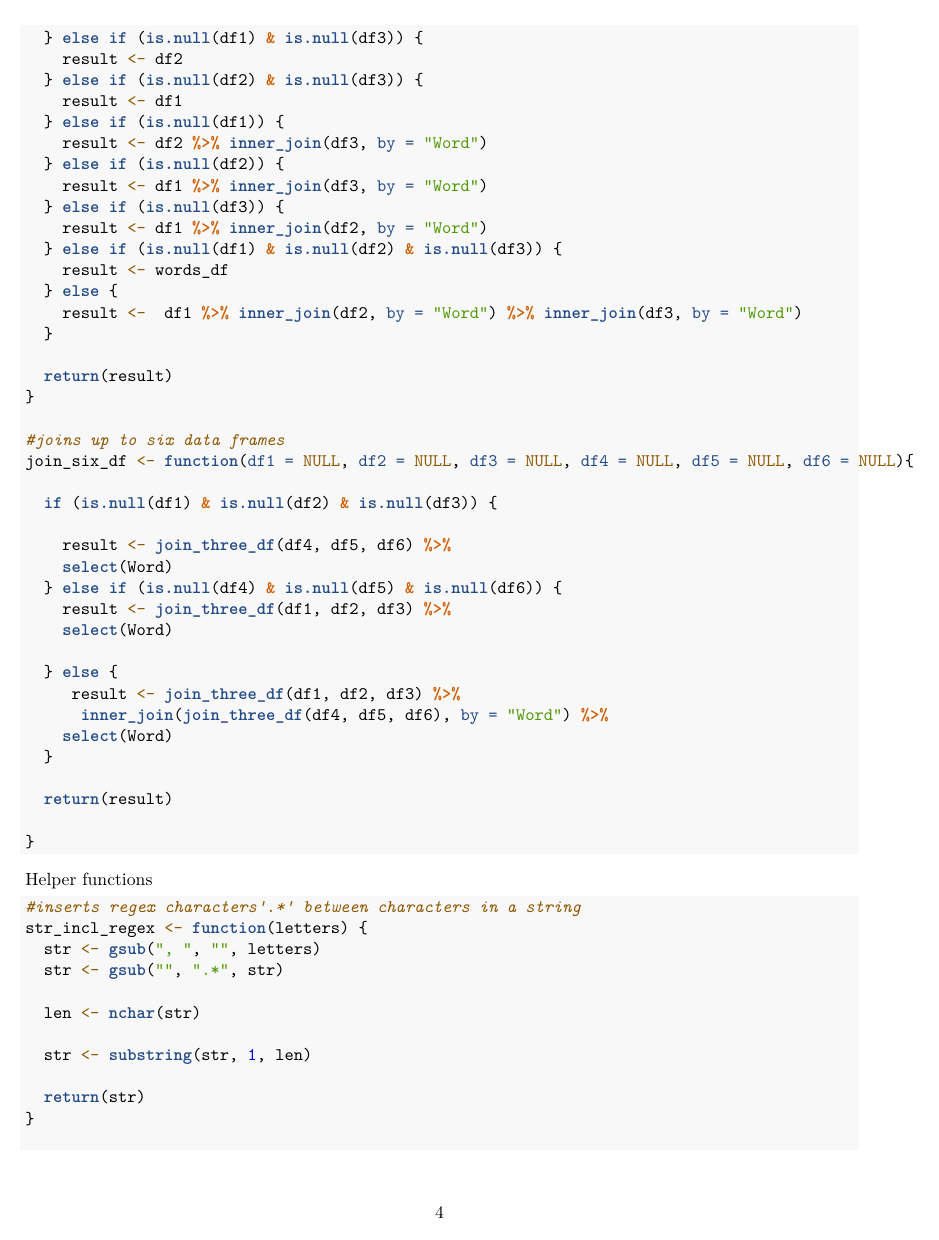
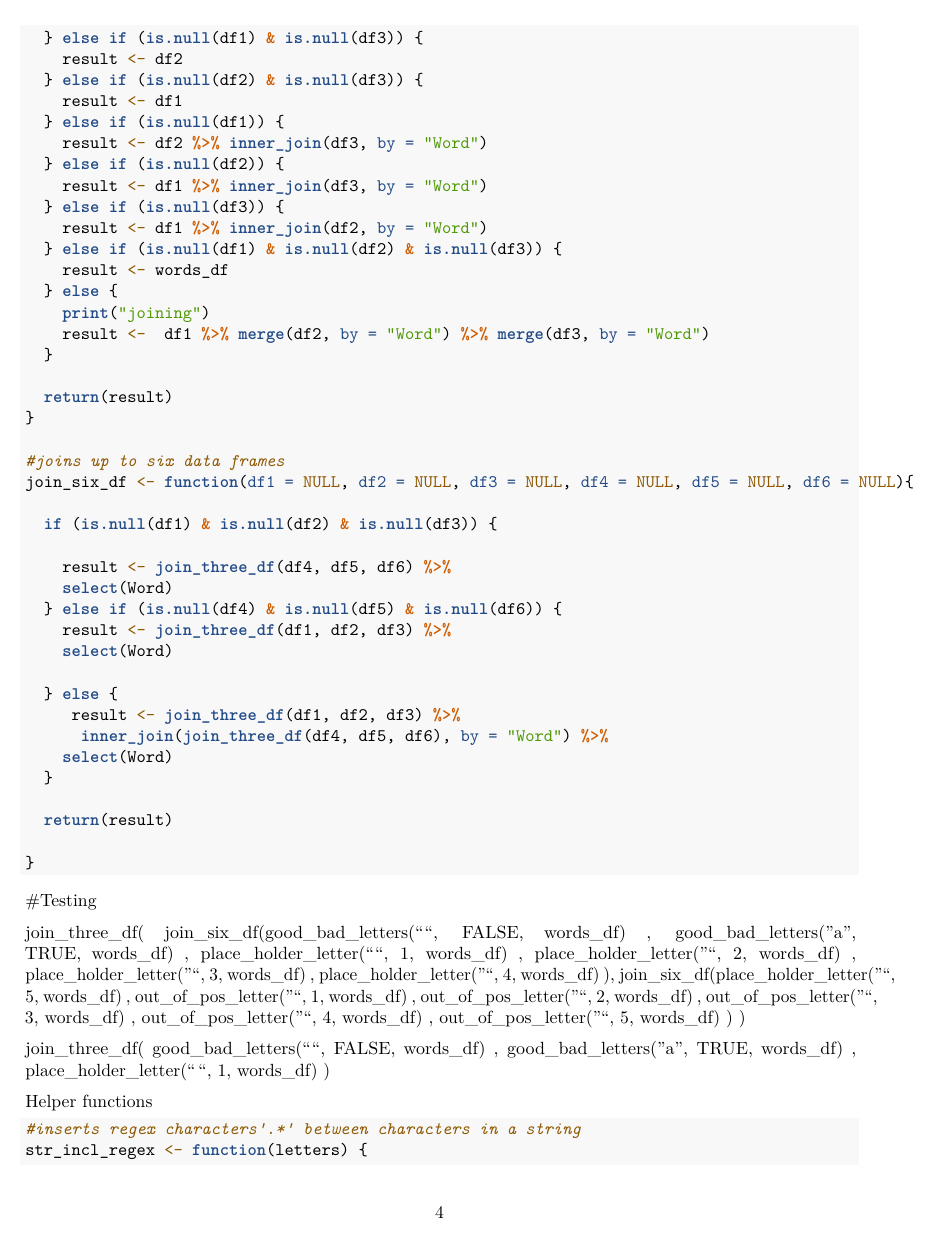
Before and after one commit to lukeMcd64/First_shiny_app, an R Markdown document (Wordguesser.Rmd): page 4 of 7. Rendered offline with R 4.5, knitr and Pandoc, then LaTeX, with nearby package versions; both versions are drawn in the output format of the newer one; some code elsewhere in the file could not run offline.

Commit message:
Fixed bugs

````diff
--- a/Wordguesser.Rmd
+++ b/Wordguesser.Rmd
@@ -1,6 +1,8 @@
 ---
 title: "WordleGuesser"
-output: html_document
+output:
+  pdf_document: default
+  html_document: default
 date: '2022-04-10'
 ---
 
@@ -159,7 +161,8 @@ join_three_df <- function(df1 = NULL, df2 = NULL, df3 = NULL) {
   } else if (is.null(df1) & is.null(df2) & is.null(df3)) {
     result <- words_df
   } else {
-    result <-  df1 %>% inner_join(df2, by = "Word") %>% inner_join(df3, by = "Word")
+    print("joining")
+    result <-  df1 %>% merge(df2, by = "Word") %>% merge(df3, by = "Word")
   }
 
   return(result)
@@ -187,6 +190,36 @@ join_six_df <- function(df1 = NULL, df2 = NULL, df3 = NULL, df4 = NULL, df5 = NU
 }
 
 ```
+
+
+#Testing
+
+join_three_df(
+  join_six_df(good_bad_letters("", FALSE, words_df)
+                    , good_bad_letters("a", TRUE, words_df)
+                    , place_holder_letter("", 1, words_df)
+                    , place_holder_letter("", 2, words_df)
+                    , place_holder_letter("", 3, words_df)
+                    , place_holder_letter("", 4, words_df)
+                    ),
+  join_six_df(place_holder_letter("", 5, words_df)
+                    , out_of_pos_letter("", 1, words_df)
+                    , out_of_pos_letter("", 2, words_df)
+                    , out_of_pos_letter("", 3, words_df)
+                    , out_of_pos_letter("", 4, words_df)
+                    , out_of_pos_letter("", 5, words_df)
+                    )
+)
+
+join_three_df(
+                    good_bad_letters("", FALSE, words_df)
+                    , good_bad_letters("a", TRUE, words_df)
+                    , place_holder_letter("", 1, words_df)
+)
+
+
+
+
 
 Helper functions
 ```{r}
````
Also changed, not shown: Wordguesser.Rmd (16 more changed lines).
